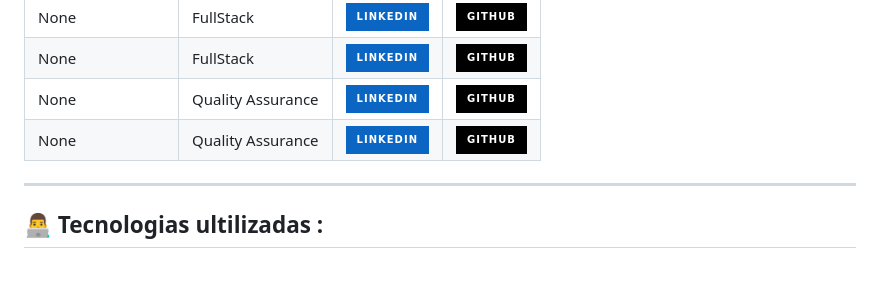
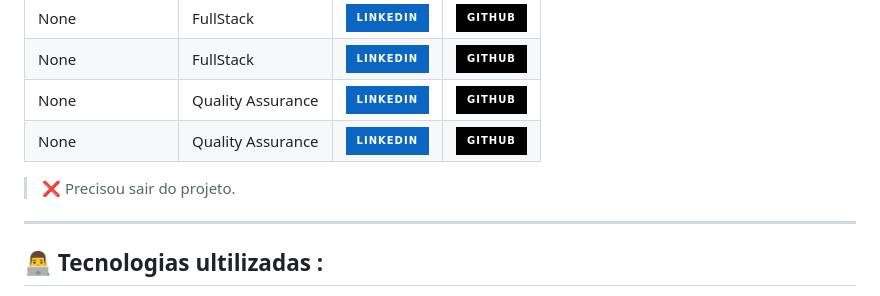
Before and after one commit to codigocerto/equipe06, a Markdown page: README.md, the part around one of its changes. GitHub-like rendering; badges without logos; blank space fills up the shorter version.

```diff
--- a/README.md
+++ b/README.md
@@ -37,6 +39,7 @@ fundamentais, oportunidades de engajamento e os benefícios de fazer parte da no
 | None | Quality Assurance | [![LinkedIn](https://img.shields.io/badge/LinkedIn-0A66C2?style=for-the-badge&logo=linkedin&logoColor=white)](https://www.linkedin.com) | [![GitHub](https://img.shields.io/badge/GitHub-000?style=for-the-badge&logo=github&logoColor=white)](https://github.com) |
 
 
+> ❌ Precisou sair do projeto.
 ---
 
 <h2>👨‍💻 Tecnologias ultilizadas :</h2>
```
Also changed, not shown: other parts of README.md (+4 -2 lines).
